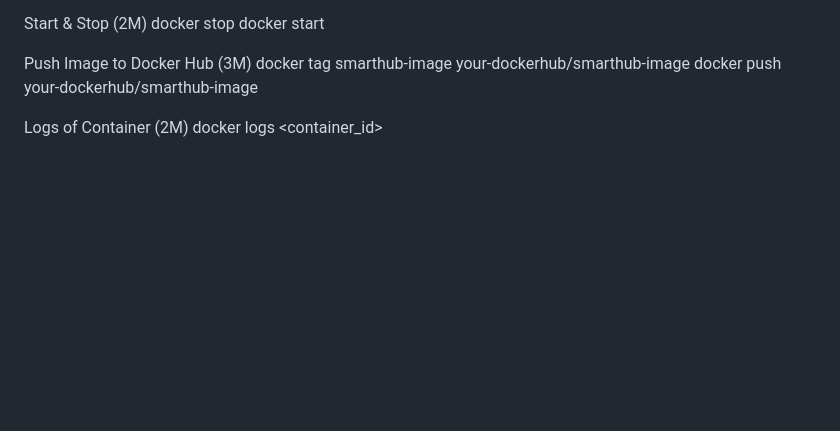
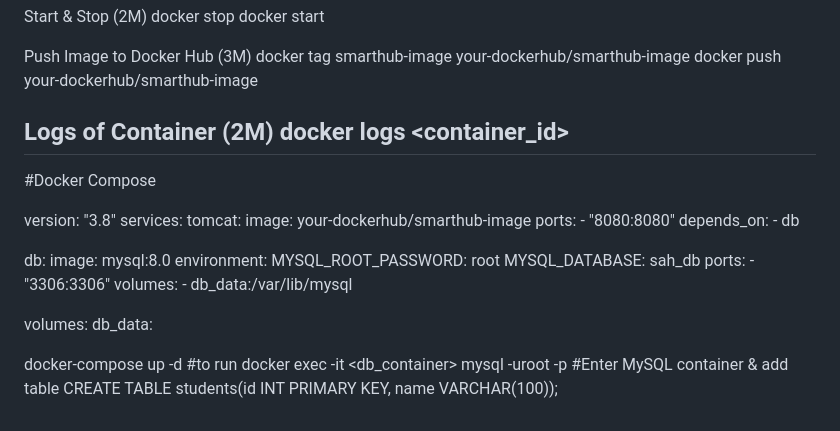
Before and after one commit to aalla-pavani/Keyn, a Markdown page: README.md, the part around the change. Rendered like a GitHub page; blank space fills up the shorter version.

```diff
--- a/README.md
+++ b/README.md
@@ -139,3 +139,31 @@ docker push your-dockerhub/smarthub-image
 
 Logs of Container (2M)
 docker logs <container_id>
+-----------------------------
+#Docker Compose
+
+version: "3.8"
+services:
+  tomcat:
+    image: your-dockerhub/smarthub-image
+    ports:
+      - "8080:8080"
+    depends_on:
+      - db
+
+  db:
+    image: mysql:8.0
+    environment:
+      MYSQL_ROOT_PASSWORD: root
+      MYSQL_DATABASE: sah_db
+    ports:
+      - "3306:3306"
+    volumes:
+      - db_data:/var/lib/mysql
+
+volumes:
+  db_data:
+
+docker-compose up -d #to run
+docker exec -it <db_container> mysql -uroot -p  #Enter MySQL container & add table
+CREATE TABLE students(id INT PRIMARY KEY, name VARCHAR(100));
```
